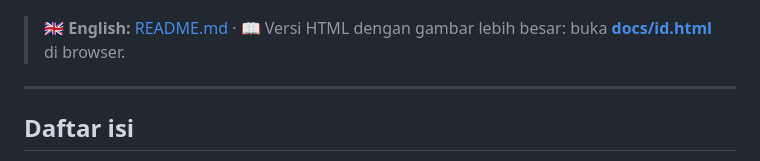
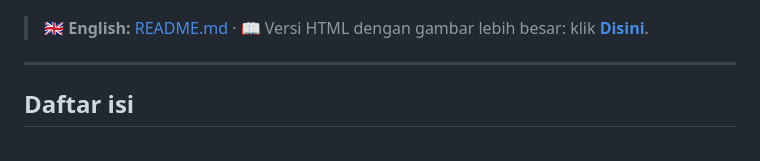
Before and after one commit to fadielse/switch-deck, a Markdown page: README.id.md, the part around the change. Drawn GitHub-style.

Commit message:
Improve link to HTML version in README.id.md
Updated the link to the HTML version for better accessibility.

```diff
--- a/README.id.md
+++ b/README.id.md
@@ -6,7 +6,7 @@ Satu tablet bisa menyetir **beberapa Mac sekaligus**: semua tersambung barengan,
 
 ![Layar utama SwitchDeck](docs/img/id/ss-main.png)
 
-> 🇬🇧 **English:** [README.md](README.md) · 📖 Versi HTML dengan gambar lebih besar: buka **[docs/id.html](docs/id.html)** di browser.
+> 🇬🇧 **English:** [README.md](README.md) · 📖 Versi HTML dengan gambar lebih besar: klik **[Disini](https://fadielse.github.io/switch-deck/)**.
 
 ---
 
```
